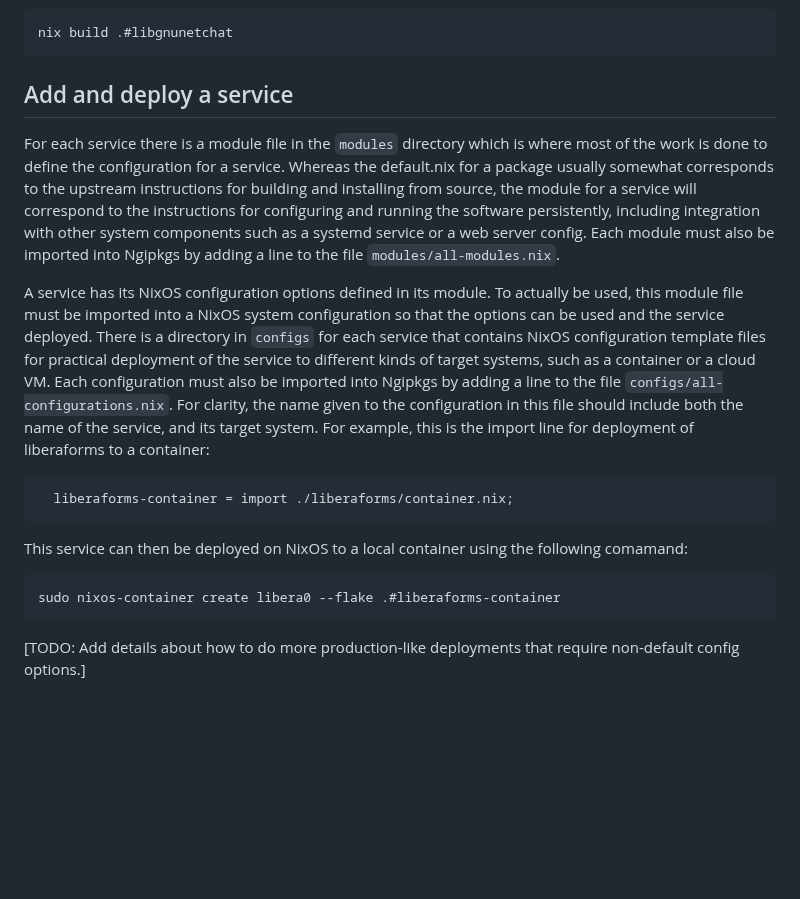
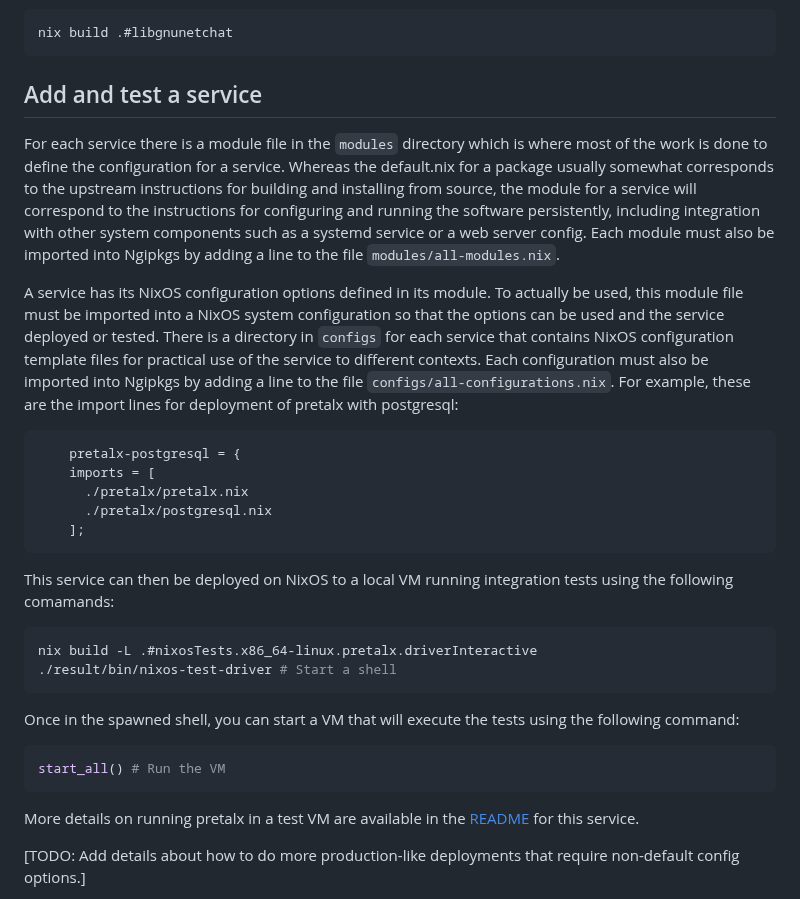
Before and after one commit to ngi-nix/ngipkgs, a Markdown page: README.md, the part around the change. Rendered like a GitHub page; blank space fills up the shorter version.

Commit message:
docs: update README to replace liberaforms with pretalx

````diff
--- a/README.md
+++ b/README.md
@@ -36,18 +36,29 @@ This package can then be built using the following command:
 nix build .#libgnunetchat
 ```
 
-## Add and deploy a service
+## Add and test a service
 
 For each service there is a module file in the `modules` directory which is where most of the work is done to define the configuration for a service. Whereas the default.nix for a package usually somewhat corresponds to the upstream instructions for building and installing from source, the module for a service will correspond to the instructions for configuring and running the software persistently, including integration with other system components such as a systemd service or a web server config. Each module must also be imported into Ngipkgs by adding a line to the file `modules/all-modules.nix`.
 
-A service has its NixOS configuration options defined in its module. To actually be used, this module file must be imported into a NixOS system configuration so that the options can be used and the service deployed. There is a directory in `configs` for each service that contains NixOS configuration template files for practical deployment of the service to different kinds of target systems, such as a container or a cloud VM. Each configuration must also be imported into Ngipkgs by adding a line to the file `configs/all-configurations.nix`. For clarity, the name given to the configuration in this file should include both the name of the service, and its target system. For example, this is the import line for deployment of liberaforms to a container:
+A service has its NixOS configuration options defined in its module. To actually be used, this module file must be imported into a NixOS system configuration so that the options can be used and the service deployed or tested. There is a directory in `configs` for each service that contains NixOS configuration template files for practical use of the service to different contexts. Each configuration must also be imported into Ngipkgs by adding a line to the file `configs/all-configurations.nix`. For example, these are the import lines for deployment of pretalx with postgresql:
 ```
-  liberaforms-container = import ./liberaforms/container.nix;
+    pretalx-postgresql = {
+    imports = [
+      ./pretalx/pretalx.nix
+      ./pretalx/postgresql.nix
+    ];
 ```
-This service can then be deployed on NixOS to a local container using the following comamand:
+This service can then be deployed on NixOS to a local VM running integration tests using the following comamands:
+```sh
+nix build -L .#nixosTests.x86_64-linux.pretalx.driverInteractive
+./result/bin/nixos-test-driver # Start a shell
 ```
-sudo nixos-container create libera0 --flake .#liberaforms-container
+
+Once in the spawned shell, you can start a VM that will execute the tests using the following command:
+```python
+start_all() # Run the VM
 ```
+More details on running pretalx in a test VM are available in the [README](https://github.com/ngi-nix/ngipkgs/edit/main/pkgs/pretalx/README.md) for this service.
 
 [TODO: Add details about how to do more production-like deployments that require non-default config options.]
 
````
